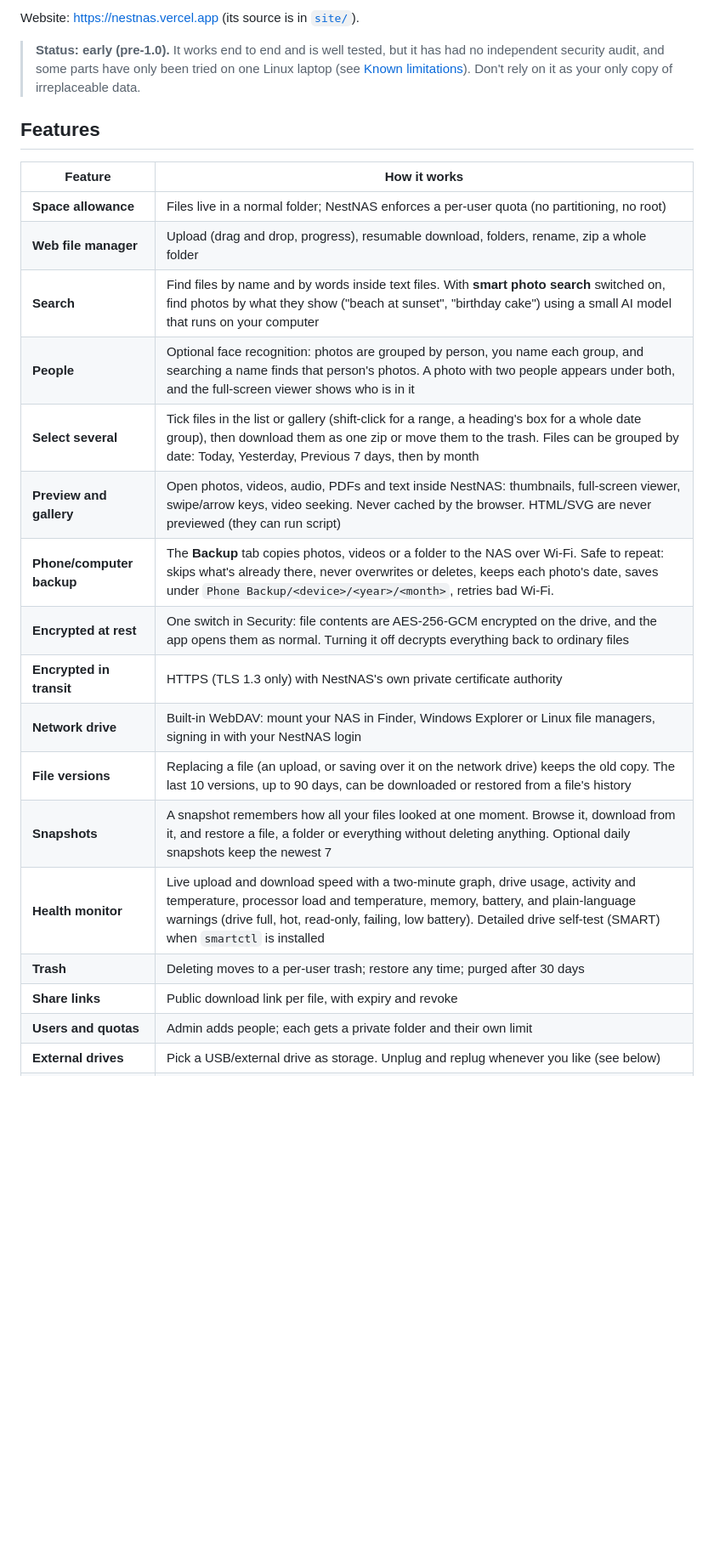
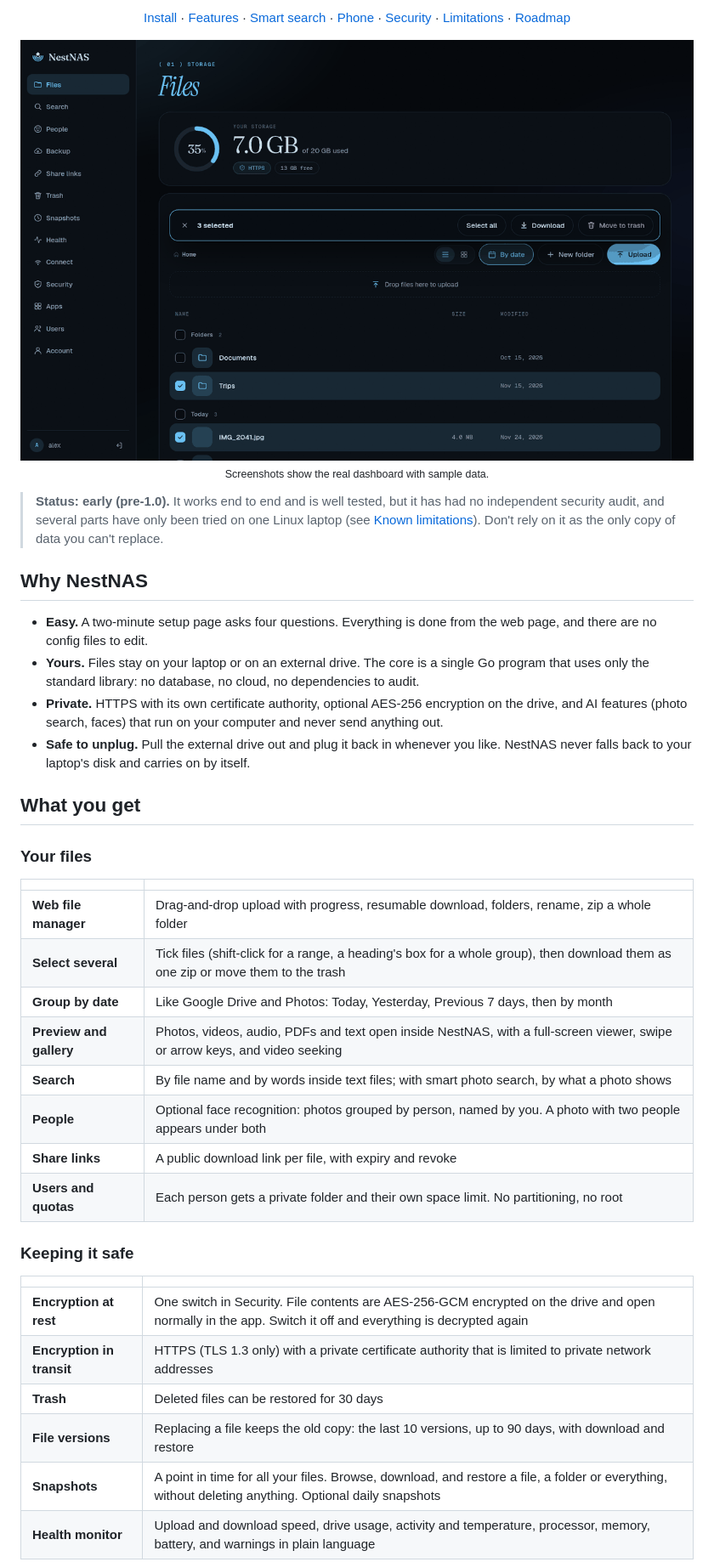
Before and after one commit to Saransh-Jainbu/nestnas, a Markdown page: README.md, the part around one of its changes. Shown at 85% size. GitHub-like rendering; pictures changed too: assets/screens/files.png (added); blank space fills up the shorter version.

```diff
--- a/README.md
+++ b/README.md
@@ -8,26 +16,49 @@ Open source (MIT). One program, written in Go using only the standard library. N
 
-Website: <https://nestnas.vercel.app> (its source is in [`site/`](site/)).
+<p align="center">
+  <a href="#install">Install</a> ·
+  <a href="#what-you-get">Features</a> ·
+  <a href="#smart-search-and-people">Smart search</a> ·
+  <a href="#setting-up-a-phone">Phone</a> ·
+  <a href="#security-design">Security</a> ·
+  <a href="#known-limitations">Limitations</a> ·
+  <a href="#roadmap">Roadmap</a>
+</p>
 
-> **Status: early (pre-1.0).** It works end to end and is well tested, but it has had no independent security audit, and some parts have only been tried on one Linux laptop (see [Known limitations](#known-limitations)). Don't rely on it as your only copy of irreplaceable data.
+<p align="center"><img src="assets/screens/files.png" alt="The NestNAS file manager: files grouped by date, with several selected" width="900"><br>
+<sub>Screenshots show the real dashboard with sample data.</sub></p>
 
-## Features
+> **Status: early (pre-1.0).** It works end to end and is well tested, but it has had no independent security audit, and several parts have only been tried on one Linux laptop (see [Known limitations](#known-limitations)). Don't rely on it as the only copy of data you can't replace.
 
-| Feature | How it works |
+## Why NestNAS
+
+- **Easy.** A two-minute setup page asks four questions. Everything is done from the web page, and there are no config files to edit.
+- **Yours.** Files stay on your laptop or on an external drive. The core is a single Go program that uses only the standard library: no database, no cloud, no dependencies to audit.
+- **Private.** HTTPS with its own certificate authority, optional AES-256 encryption on the drive, and AI features (photo search, faces) that run on your computer and never send anything out.
+- **Safe to unplug.** Pull the external drive out and plug it back in whenever you like. NestNAS never falls back to your laptop's disk and carries on by itself.
+
+## What you get
+
+### Your files
+
+| | |
 |---|---|
-| **Space allowance** | Files live in a normal folder; NestNAS enforces a per-user quota (no partitioning, no root) |
-| **Web file manager** | Upload (drag and drop, progress), resumable download, folders, rename, zip a whole folder |
-| **Search** | Find files by name and by words inside text files. With **smart photo search** switched on, find photos by what they show ("beach at sunset", "birthday cake") using a small AI model that runs on your computer |
-| **People** | Optional face recognition: photos are grouped by person, you name each group, and searching a name finds that person's photos. A photo with two people appears under both, and the full-screen viewer shows who is in it |
-| **Select several** | Tick files in the list or gallery (shift-click for a range, a heading's box for a whole date group), then download them as one zip or move them to the trash. Files can be grouped by date: Today, Yesterday, Previous 7 days, then by month |
-| **Preview and gallery** | Open photos, videos, audio, PDFs and text inside NestNAS: thumbnails, full-screen viewer, swipe/arrow keys, video seeking. Never cached by the browser. HTML/SVG are never previewed (they can run script) |
-| **Phone/computer backup** | The **Backup** tab copies photos, videos or a folder to the NAS over Wi-Fi. Safe to repeat: skips what's already there, never overwrites or deletes, keeps each photo's date, saves under `Phone Backup/<device>/<year>/<month>`, retries bad Wi-Fi. |
-| **Encrypted at rest** | One switch in Security: file contents are AES-256-GCM encrypted on the drive, and the app opens them as normal. Turning it off decrypts everything back to ordinary files |
-| **Encrypted in transit** | HTTPS (TLS 1.3 only) with NestNAS's own private certificate authority |
-| **Network drive** | Built-in WebDAV: mount your NAS in Finder, Windows Explorer or Linux file managers, signing in with your NestNAS login |
-| **File versions** | Replacing a file (an upload, or saving over it on the network drive) keeps the old copy. The last 10 versions, up to 90 days, can be downloaded or restored from a file's history |
-| **Snapshots** | A snapshot remembers how all your files looked at one moment. Browse it, download from it, and restore a file, a folder or everything without deleting anything. Optional daily snapshots keep the newest 7 |
-| **Health monitor** | Live upload and download speed with a two-minute graph, drive usage, activity and temperature, processor load and temperature, memory, battery, and plain-language warnings (drive full, hot, read-only, failing, low battery). Detailed drive self-test (SMART) when `smartctl` is installed |
-| **Trash** | Deleting moves to a per-user trash; restore any time; purged after 30 days |
-| **Share links** | Public download link per file, with expiry and revoke |
-| **Users and quotas** | Admin adds people; each gets a private folder and their own limit |
-| **External drives** | Pick a USB/external drive as storage. Unplug and replug whenever you like (see below) |
+| **Web file manager** | Drag-and-drop upload with progress, resumable download, folders, rename, zip a whole folder |
+| **Select several** | Tick files (shift-click for a range, a heading's box for a whole group), then download them as one zip or move them to the trash |
+| **Group by date** | Like Google Drive and Photos: Today, Yesterday, Previous 7 days, then by month |
+| **Preview and gallery** | Photos, videos, audio, PDFs and text open inside NestNAS, with a full-screen viewer, swipe or arrow keys, and video seeking |
+| **Search** | By file name and by words inside text files; with smart photo search, by what a photo shows |
+| **People** | Optional face recognition: photos grouped by person, named by you. A photo with two people appears under both |
+| **Share links** | A public download link per file, with expiry and revoke |
+| **Users and quotas** | Each person gets a private folder and their own space limit. No partitioning, no root |
+
+### Keeping it safe
+
+| | |
+|---|---|
+| **Encryption at rest** | One switch in Security. File contents are AES-256-GCM encrypted on the drive and open normally in the app. Switch it off and everything is decrypted again |
+| **Encryption in transit** | HTTPS (TLS 1.3 only) with a private certificate authority that is limited to private network addresses |
+| **Trash** | Deleted files can be restored for 30 days |
+| **File versions** | Replacing a file keeps the old copy: the last 10 versions, up to 90 days, with download and restore |
+| **Snapshots** | A point in time for all your files. Browse, download, and restore a file, a folder or everything, without deleting anything. Optional daily snapshots |
+| **Health monitor** | Upload and download speed, drive usage, activity and temperature, processor, memory, battery, and warnings in plain language |
+
```
Also changed, not shown: other parts of README.md (+101 -65 lines), assets/screens/health.png (added), assets/screens/snapshots.png (added), 3 other files.
